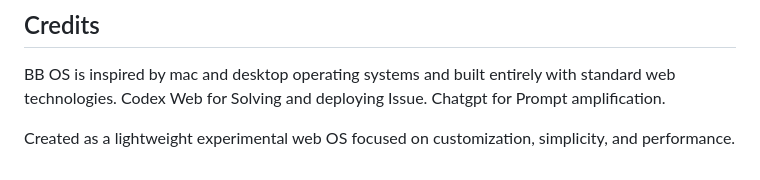
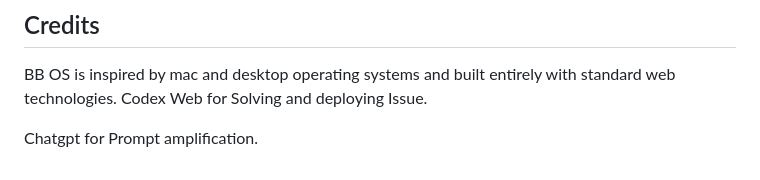
Before and after one commit to rawenergon/bbbeta, a Markdown page: README.md, the part around one of its changes. GitHub-like rendering.

Commit message:
INITIAL 0.6

```diff
--- a/README.md
+++ b/README.md
@@ -152,6 +164,5 @@ If a dedicated license file is added to the repository, refer to that file for o
 
 BB OS is inspired by mac and desktop operating systems and built entirely with standard web technologies.
 Codex Web for Solving and deploying Issue.
+
 Chatgpt for Prompt amplification.
-
-Created as a lightweight experimental web OS focused on customization, simplicity, and performance.
```
Also changed, not shown: other parts of README.md (+12 -0 lines).
